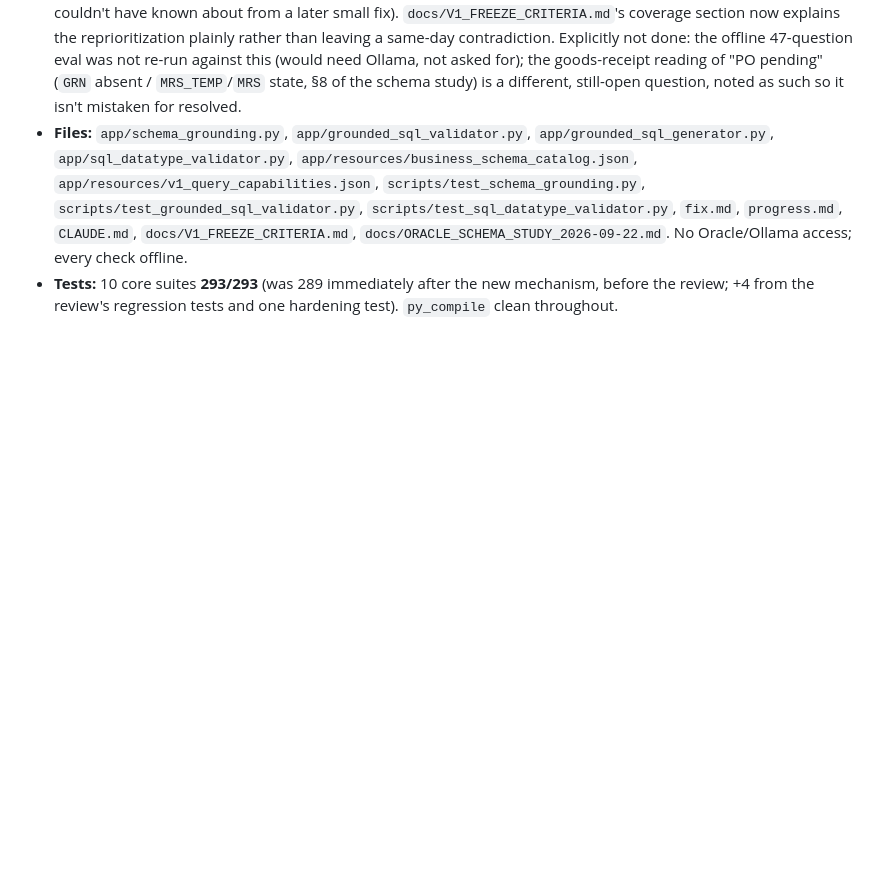
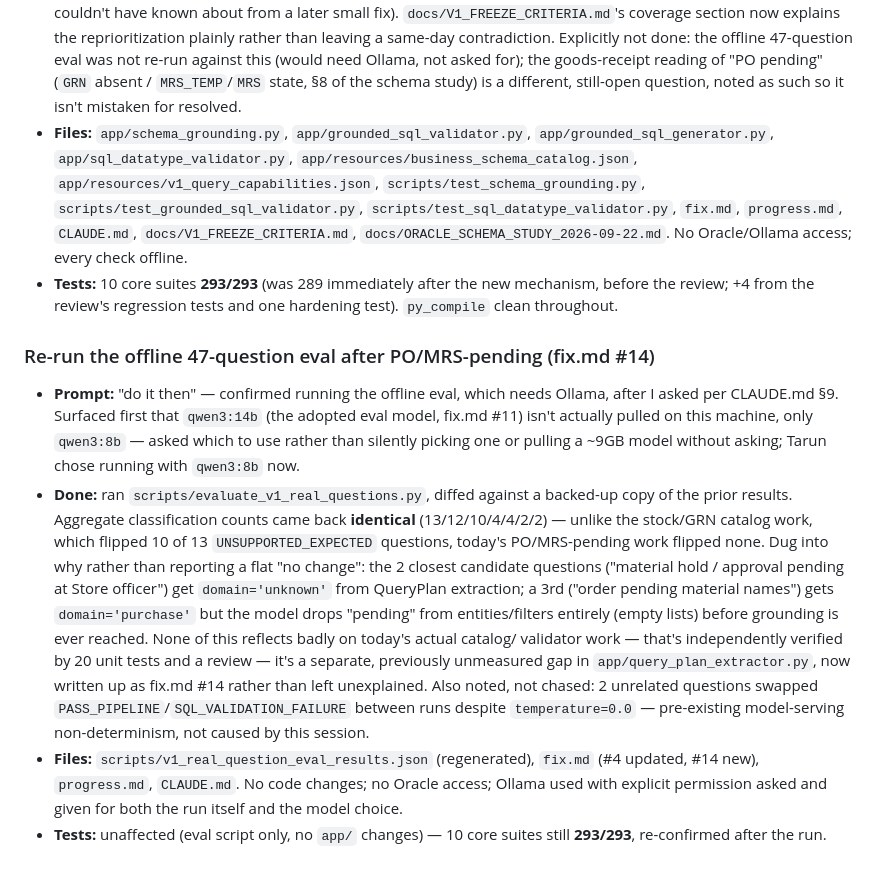
Before and after one commit to TARUN-A27/AJSMGPT, a Markdown page: fixlog.md, the part around the change. GitHub-like rendering; blank space fills up the shorter version.

Commit message:
docs: fixlog entry for the 47-question eval re-run
Co-Authored-By: Claude Sonnet 5 <noreply@anthropic.com>

```diff
--- a/fixlog.md
+++ b/fixlog.md
@@ -307,3 +307,25 @@ Format: date · prompt (short) · what was done · files touched · tests run.
   every check offline.
 - **Tests:** 10 core suites **293/293** (was 289 immediately after the new mechanism, before the review; +4
   from the review's regression tests and one hardening test). `py_compile` clean throughout.
+
+### Re-run the offline 47-question eval after PO/MRS-pending (fix.md #14)
+- **Prompt:** "do it then" — confirmed running the offline eval, which needs Ollama, after I asked per
+  CLAUDE.md §9. Surfaced first that `qwen3:14b` (the adopted eval model, fix.md #11) isn't actually pulled on
+  this machine, only `qwen3:8b` — asked which to use rather than silently picking one or pulling a ~9GB model
+  without asking; Tarun chose running with `qwen3:8b` now.
+- **Done:** ran `scripts/evaluate_v1_real_questions.py`, diffed against a backed-up copy of the prior results.
+  Aggregate classification counts came back **identical** (13/12/10/4/4/2/2) — unlike the stock/GRN catalog
+  work, which flipped 10 of 13 `UNSUPPORTED_EXPECTED` questions, today's PO/MRS-pending work flipped none.
+  Dug into why rather than reporting a flat "no change": the 2 closest candidate questions ("material hold /
+  approval pending at Store officer") get `domain='unknown'` from QueryPlan extraction; a 3rd ("order pending
+  material names") gets `domain='purchase'` but the model drops "pending" from entities/filters entirely
+  (empty lists) before grounding is ever reached. None of this reflects badly on today's actual catalog/
+  validator work — that's independently verified by 20 unit tests and a review — it's a separate, previously
+  unmeasured gap in `app/query_plan_extractor.py`, now written up as fix.md #14 rather than left unexplained.
+  Also noted, not chased: 2 unrelated questions swapped `PASS_PIPELINE`/`SQL_VALIDATION_FAILURE` between runs
+  despite `temperature=0.0` — pre-existing model-serving non-determinism, not caused by this session.
+- **Files:** `scripts/v1_real_question_eval_results.json` (regenerated), `fix.md` (#4 updated, #14 new),
+  `progress.md`, `CLAUDE.md`. No code changes; no Oracle access; Ollama used with explicit permission asked
+  and given for both the run itself and the model choice.
+- **Tests:** unaffected (eval script only, no `app/` changes) — 10 core suites still **293/293**, re-confirmed
+  after the run.
```
